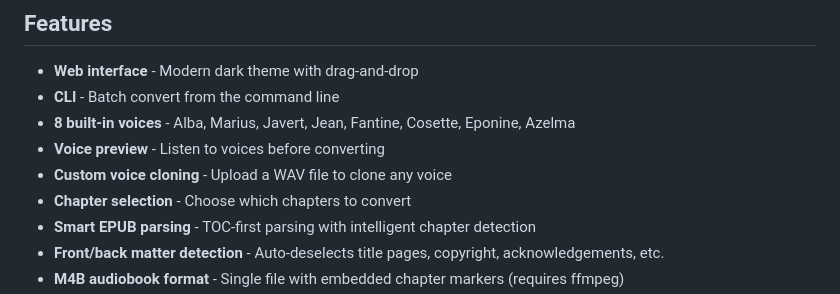
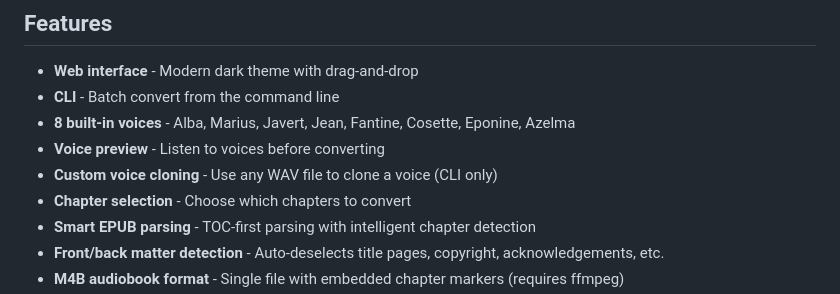
Before and after one commit to derekg/epub2mp3, a Markdown page: README.md, the part around the change. Drawn GitHub-style.

Commit message:
Clarify custom voice cloning is CLI-only
Co-Authored-By: Claude Opus 4.5 <noreply@anthropic.com>

```diff
--- a/README.md
+++ b/README.md
@@ -8,7 +8,7 @@ Turn your ebooks into audiobooks using [Kyutai's Pocket TTS](https://kyutai.org/
 - **CLI** - Batch convert from the command line
 - **8 built-in voices** - Alba, Marius, Javert, Jean, Fantine, Cosette, Eponine, Azelma
 - **Voice preview** - Listen to voices before converting
-- **Custom voice cloning** - Upload a WAV file to clone any voice
+- **Custom voice cloning** - Use any WAV file to clone a voice (CLI only)
 - **Chapter selection** - Choose which chapters to convert
 - **Smart EPUB parsing** - TOC-first parsing with intelligent chapter detection
 - **Front/back matter detection** - Auto-deselects title pages, copyright, acknowledgements, etc.
```
